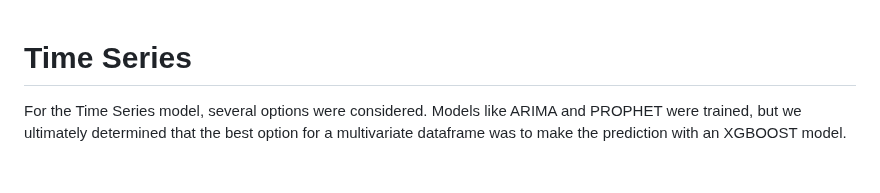
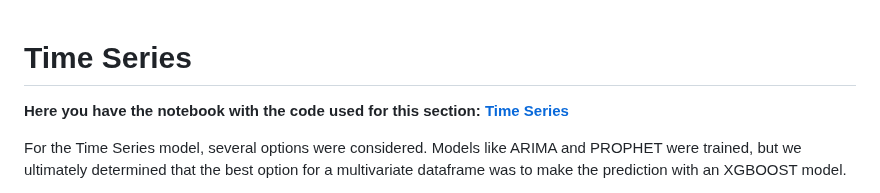
Before and after one commit to cuaudrup/TFM-Project-Retail-DS-Market, a Markdown page: Time_Series.md, the part around the change. Rendered like a GitHub page; blank space fills up the shorter version.

```diff
--- a/Time_Series.md
+++ b/Time_Series.md
@@ -1,4 +1,6 @@
 # Time Series
+**Here you have the notebook with the code used for this section: [Time Series](Notebooks/3_Time_Series.ipynb)**
+
 For the Time Series model, several options were considered. Models like ARIMA and PROPHET were trained, but we ultimately determined that the best option for a multivariate dataframe was to make the prediction with an XGBOOST model.
 
 This XGBOOST model was also trained in different ways. Initially, we opted for daily training, but we observed that it was much slower and required a large amount of RAM and memory, and the predictions were less accurate on a weekly basis.
```
